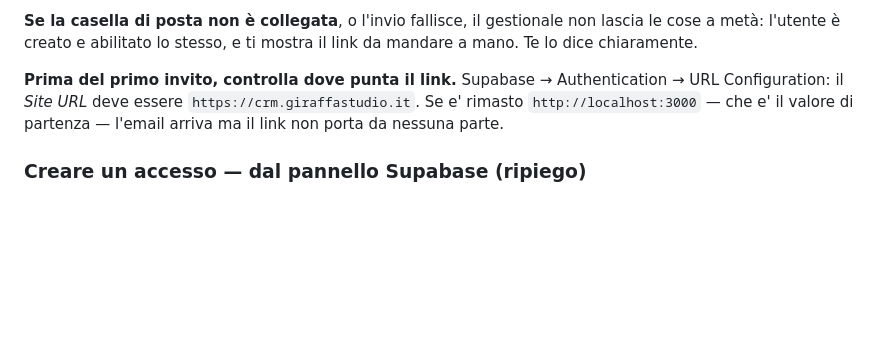
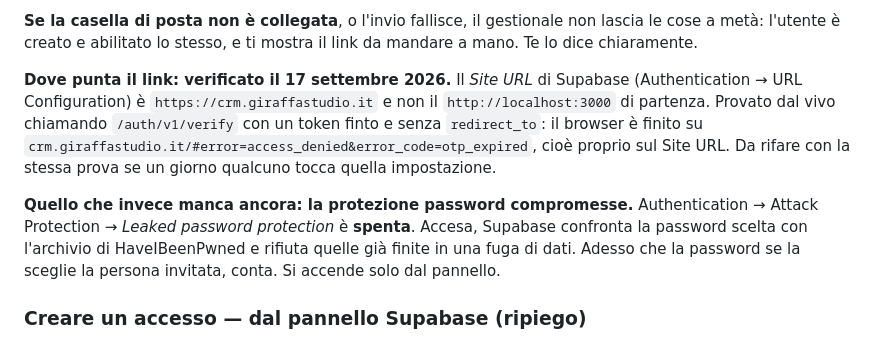
Before and after one commit to keyteamstudio-pixel/giraffa-studio-crm, a Markdown page: SETUP.md, the part around the change. GitHub-like rendering; blank space fills up the shorter version.

Commit message:
Site URL verificato dal vivo: punta al gestionale. Resta accesa da fare: protezione password compromesse

```diff
--- a/SETUP.md
+++ b/SETUP.md
@@ -111,10 +111,20 @@ aggiornata, non duplicata.
 non lascia le cose a metà: l'utente è creato e abilitato lo stesso, e ti
 mostra il link da mandare a mano. Te lo dice chiaramente.
 
-**Prima del primo invito, controlla dove punta il link.** Supabase →
-Authentication → URL Configuration: il *Site URL* deve essere
-`https://crm.giraffastudio.it`. Se e' rimasto `http://localhost:3000` — che e'
-il valore di partenza — l'email arriva ma il link non porta da nessuna parte.
+**Dove punta il link: verificato il 17 settembre 2026.** Il *Site URL* di
+Supabase (Authentication → URL Configuration) è `https://crm.giraffastudio.it`
+e non il `http://localhost:3000` di partenza. Provato dal vivo chiamando
+`/auth/v1/verify` con un token finto e senza `redirect_to`: il browser è finito
+su `crm.giraffastudio.it/#error=access_denied&error_code=otp_expired`, cioè
+proprio sul Site URL. Da rifare con la stessa prova se un giorno qualcuno
+tocca quella impostazione.
+
+**Quello che invece manca ancora: la protezione password compromesse.**
+Authentication → Attack Protection → *Leaked password protection* è **spenta**.
+Accesa, Supabase confronta la password scelta con l'archivio di
+HaveIBeenPwned e rifiuta quelle già finite in una fuga di dati. Adesso che la
+password se la sceglie la persona invitata, conta. Si accende solo dal
+pannello.
 
 ### Creare un accesso — dal pannello Supabase (ripiego)
 
```
